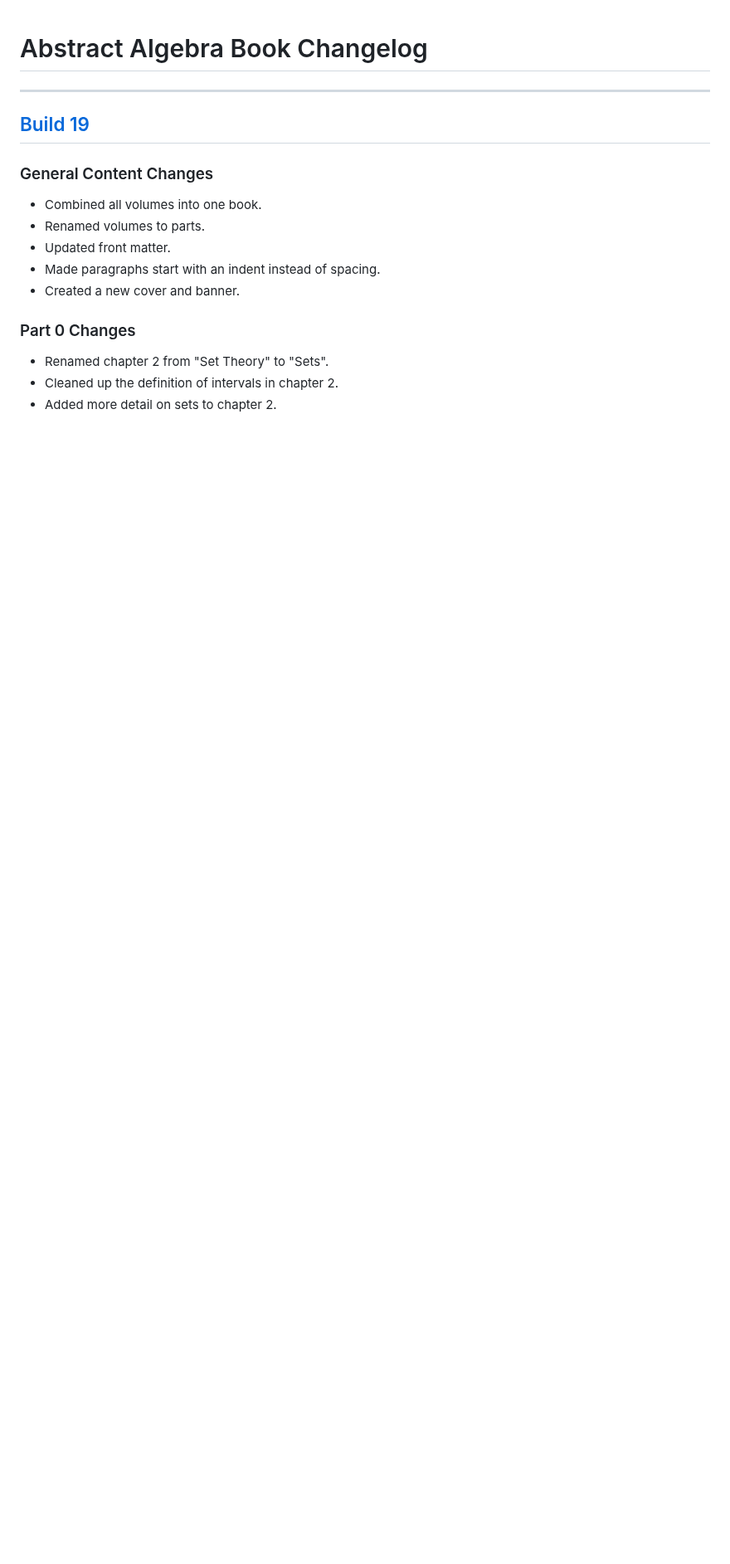
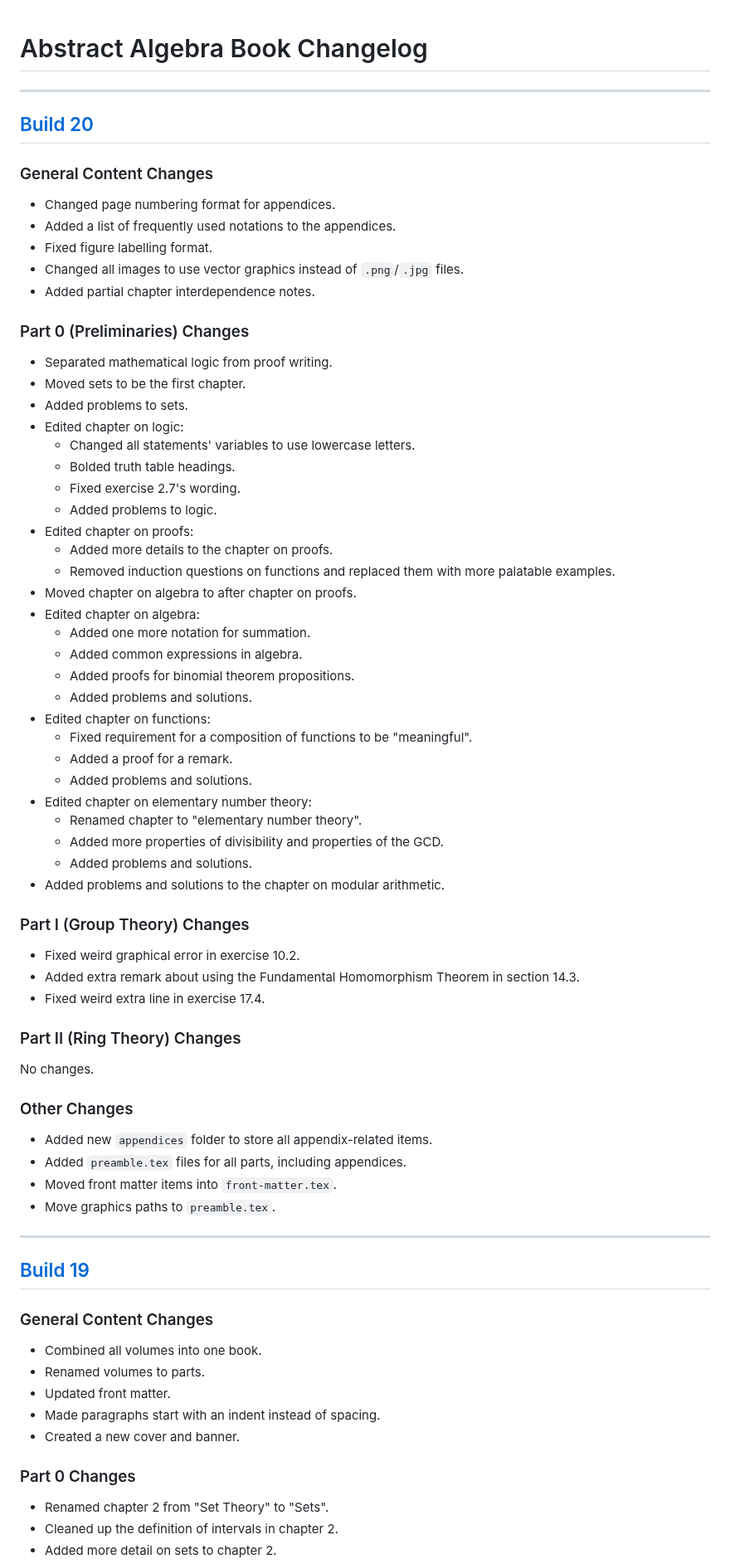
Before and after one commit to PhotonicGluon/Abstract-Algebra-Book, a Markdown page: CHANGELOG.md, the part around the change. Shown at 83% size. Rendered like a GitHub page; blank space fills up the shorter version.

Commit message:
Add build 20 changelog

```diff
--- a/CHANGELOG.md
+++ b/CHANGELOG.md
@@ -1,4 +1,56 @@
 # Abstract Algebra Book Changelog
+
+---
+## [Build 20](https://github.com/PhotonicGluon/Abstract-Algebra-Book/compare/build-19...build-20)
+
+### General Content Changes
+- Changed page numbering format for appendices.
+- Added a list of frequently used notations to the appendices.
+- Fixed figure labelling format.
+- Changed all images to use vector graphics instead of `.png`/`.jpg` files.
+- Added partial chapter interdependence notes.
+
+### Part 0 (Preliminaries) Changes
+- Separated mathematical logic from proof writing.
+- Moved sets to be the first chapter.
+- Added problems to sets.
+- Edited chapter on logic:
+  - Changed all statements' variables to use lowercase letters.
+  - Bolded truth table headings.
+  - Fixed exercise 2.7's wording.
+  - Added problems to logic.
+- Edited chapter on proofs:
+  - Added more details to the chapter on proofs.
+  - Removed induction questions on functions and replaced them with more palatable examples.
+- Moved chapter on algebra to after chapter on proofs.
+- Edited chapter on algebra:
+  - Added one more notation for summation.
+  - Added common expressions in algebra.
+  - Added proofs for binomial theorem propositions.
+  - Added problems and solutions.
+- Edited chapter on functions:
+  - Fixed requirement for a composition of functions to be "meaningful".
+  - Added a proof for a remark.
+  - Added problems and solutions.
+- Edited chapter on elementary number theory:
+  - Renamed chapter to "elementary number theory".
+  - Added more properties of divisibility and properties of the GCD.
+  - Added problems and solutions.
+- Added problems and solutions to the chapter on modular arithmetic.
+
+### Part I (Group Theory) Changes
+- Fixed weird graphical error in exercise 10.2.
+- Added extra remark about using the Fundamental Homomorphism Theorem in section 14.3.
+- Fixed weird extra line in exercise 17.4.
+
+### Part II (Ring Theory) Changes
+No changes.
+
+### Other Changes
+- Added new `appendices` folder to store all appendix-related items.
+- Added `preamble.tex` files for all parts, including appendices.
+- Moved front matter items into `front-matter.tex`.
+- Move graphics paths to `preamble.tex`.
 
 ---
 ## [Build 19](https://github.com/PhotonicGluon/Abstract-Algebra-Book/compare/build-18...build-19)
```
